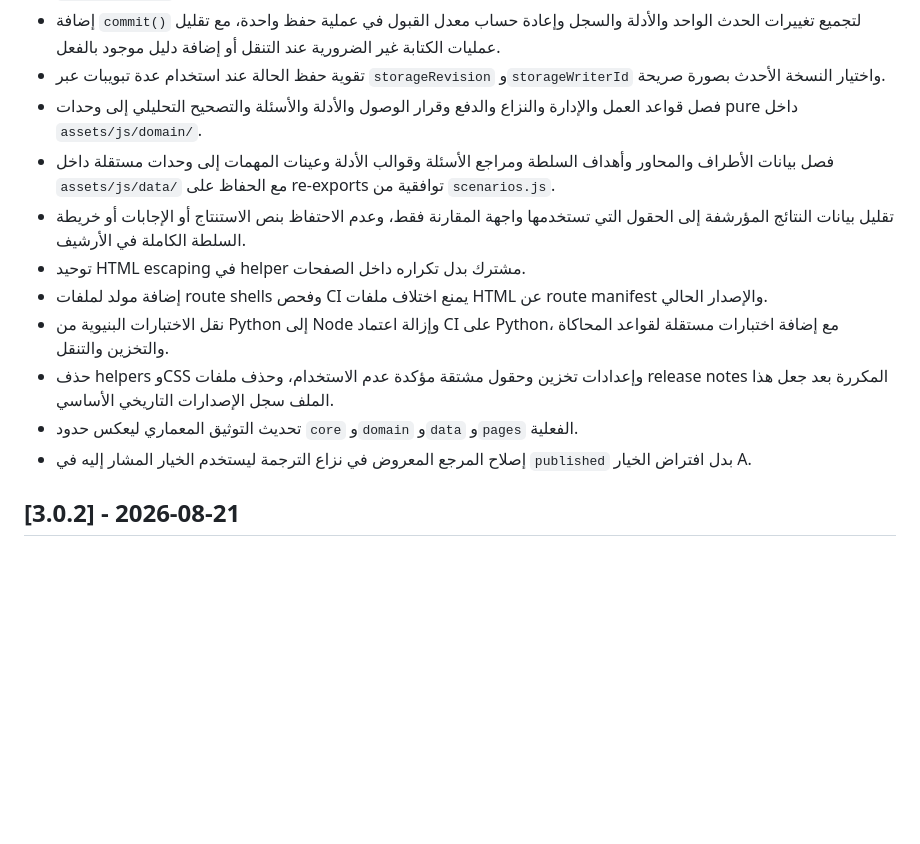
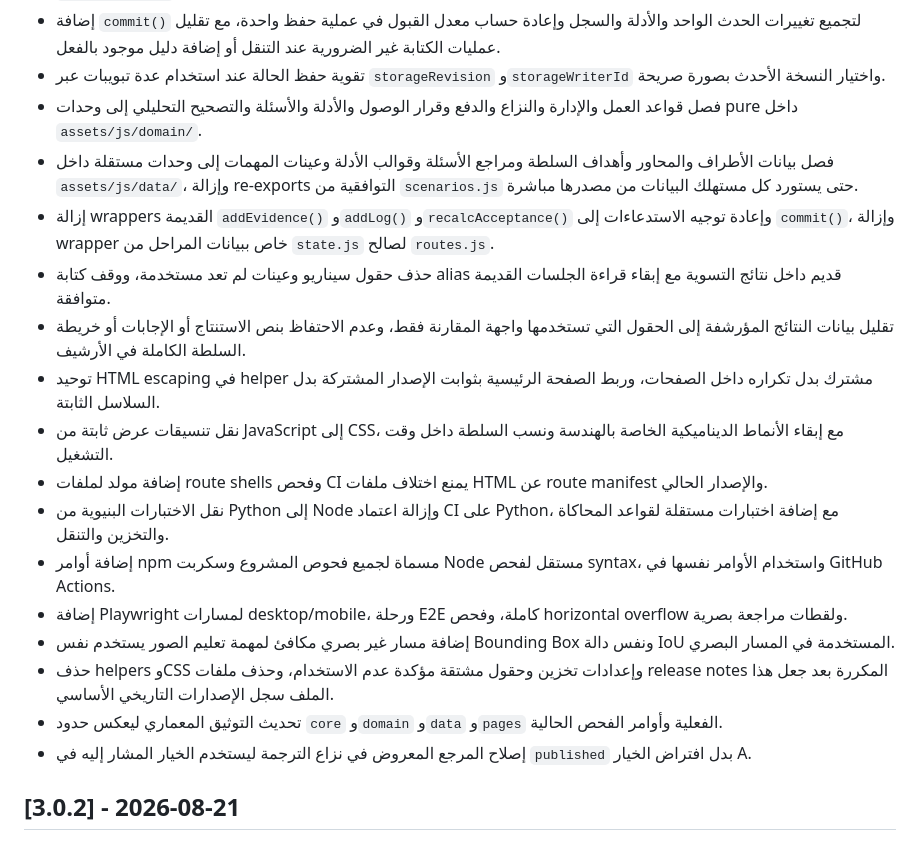
Before and after one commit to moeltaher/taskbridge-game, a Markdown page: CHANGELOG.md, the part around the change. Rendered like a GitHub page; blank space fills up the shorter version.

Commit message:
Record repository-wide cleanup

```diff
--- a/CHANGELOG.md
+++ b/CHANGELOG.md
@@ -8,13 +8,19 @@
 - إضافة `commit()` لتجميع تغييرات الحدث الواحد والأدلة والسجل وإعادة حساب معدل القبول في عملية حفظ واحدة، مع تقليل عمليات الكتابة غير الضرورية عند التنقل أو إضافة دليل موجود بالفعل.
 - تقوية حفظ الحالة عند استخدام عدة تبويبات عبر `storageRevision` و`storageWriterId` واختيار النسخة الأحدث بصورة صريحة.
 - فصل قواعد العمل والإدارة والنزاع والدفع وقرار الوصول والأدلة والأسئلة والتصحيح التحليلي إلى وحدات pure داخل `assets/js/domain/`.
-- فصل بيانات الأطراف والمحاور وأهداف السلطة ومراجع الأسئلة وقوالب الأدلة وعينات المهمات إلى وحدات مستقلة داخل `assets/js/data/` مع الحفاظ على re-exports توافقية من `scenarios.js`.
+- فصل بيانات الأطراف والمحاور وأهداف السلطة ومراجع الأسئلة وقوالب الأدلة وعينات المهمات إلى وحدات مستقلة داخل `assets/js/data/`، وإزالة re-exports التوافقية من `scenarios.js` حتى يستورد كل مستهلك البيانات من مصدرها مباشرة.
+- إزالة wrappers القديمة `addEvidence()` و`addLog()` و`recalcAcceptance()` وإعادة توجيه الاستدعاءات إلى `commit()`، وإزالة wrapper خاص ببيانات المراحل من `state.js` لصالح `routes.js`.
+- حذف حقول سيناريو وعينات لم تعد مستخدمة، ووقف كتابة alias قديم داخل نتائج التسوية مع إبقاء قراءة الجلسات القديمة متوافقة.
 - تقليل بيانات النتائج المؤرشفة إلى الحقول التي تستخدمها واجهة المقارنة فقط، وعدم الاحتفاظ بنص الاستنتاج أو الإجابات أو خريطة السلطة الكاملة في الأرشيف.
-- توحيد HTML escaping في helper مشترك بدل تكراره داخل الصفحات.
+- توحيد HTML escaping في helper مشترك بدل تكراره داخل الصفحات، وربط الصفحة الرئيسية بثوابت الإصدار المشتركة بدل السلاسل الثابتة.
+- نقل تنسيقات عرض ثابتة من JavaScript إلى CSS، مع إبقاء الأنماط الديناميكية الخاصة بالهندسة ونسب السلطة داخل وقت التشغيل.
 - إضافة مولد لملفات route shells وفحص CI يمنع اختلاف ملفات HTML عن route manifest والإصدار الحالي.
 - نقل الاختبارات البنيوية من Python إلى Node وإزالة اعتماد CI على Python، مع إضافة اختبارات مستقلة لقواعد المحاكاة والتخزين والتنقل.
+- إضافة أوامر npm مسماة لجميع فحوص المشروع وسكربت Node مستقل لفحص syntax، واستخدام الأوامر نفسها في GitHub Actions.
+- إضافة Playwright لمسارات desktop/mobile، ورحلة E2E كاملة، وفحص horizontal overflow ولقطات مراجعة بصرية.
+- إضافة مسار غير بصري مكافئ لمهمة تعليم الصور يستخدم نفس Bounding Box ونفس دالة IoU المستخدمة في المسار البصري.
 - حذف helpers وCSS وإعدادات تخزين وحقول مشتقة مؤكدة عدم الاستخدام، وحذف ملفات release notes المكررة بعد جعل هذا الملف سجل الإصدارات التاريخي الأساسي.
-- تحديث التوثيق المعماري ليعكس حدود `core` و`domain` و`data` و`pages` الفعلية.
+- تحديث التوثيق المعماري ليعكس حدود `core` و`domain` و`data` و`pages` الفعلية وأوامر الفحص الحالية.
 - إصلاح المرجع المعروض في نزاع الترجمة ليستخدم الخيار المشار إليه في `published` بدل افتراض الخيار A.
 
 ## [3.0.2] - 2026-08-21
```
